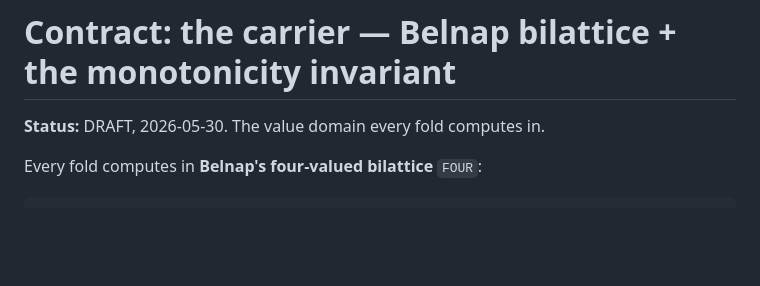
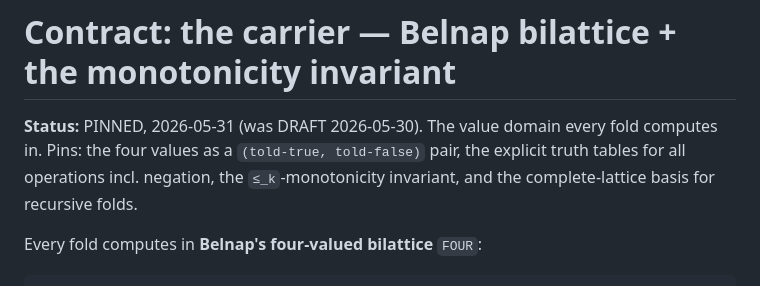
Before and after one commit to adelic-ai/canon, a Markdown page: contracts/carrier.md, the part around the change. Rendered like a GitHub page; blank space fills up the shorter version.

Commit message:
contracts: pin carrier.md — (t,f) model, explicit truth tables, fixpoints
DRAFT -> PINNED. The invariant was already stated; this adds the cross-language substance that makes 'Belnap bilattice' a contract rather than a name: (1) the (t,f) told-true/told-false pair as the defining representation, storage encoding left to impl. (2) explicit truth tables for all five operations -- knowledge join (accumulate evidence), knowledge meet (consensus), truth join/meet (detect/validate), negation (swap the pair). True+False = Both under accumulation, = None under consensus. (3) negation is k-monotone (compatible with the universal invariant) and t-antitone; it is the operator temporal-negation/forall-validate use, None not True under partial data. (4) complete-lattice basis: finite => Knaster-Tarski lfp for recursive folds, no obligation beyond monotonicity. Tables verified by hand against the (t,f) model.

```diff
--- a/contracts/carrier.md
+++ b/contracts/carrier.md
@@ -1,6 +1,9 @@
 # Contract: the carrier — Belnap bilattice + the monotonicity invariant
 
-**Status:** DRAFT, 2026-05-30. The value domain every fold computes in.
+**Status:** PINNED, 2026-05-31 (was DRAFT 2026-05-30). The value domain every fold
+computes in. Pins: the four values as a `(told-true, told-false)` pair, the explicit truth
+tables for all operations incl. negation, the `≤_k`-monotonicity invariant, and the
+complete-lattice basis for recursive folds.
 
 Every fold computes in **Belnap's four-valued bilattice** `FOUR`:
 
```
